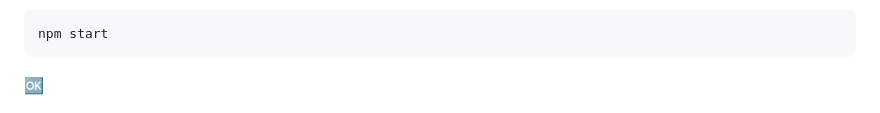
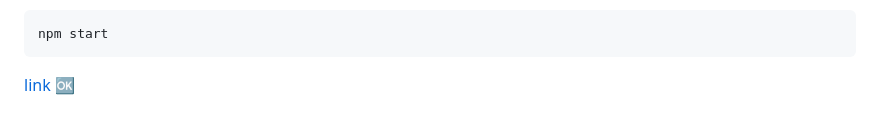
Before and after one commit to sabovoichita/meals-planner, a Markdown page: README.md, the part around the change. Rendered like a GitHub page.

````diff
--- a/README.md
+++ b/README.md
@@ -36,7 +36,7 @@ start app (run in current project):
 npm start
 ```
 
-[🆗](https://sabovoichita.github.io/meals-planner/)
+[link 🆗](https://sabovoichita.github.io/meals-planner/)
 
 ![Preview](src/images/Preview.png)
 
````
